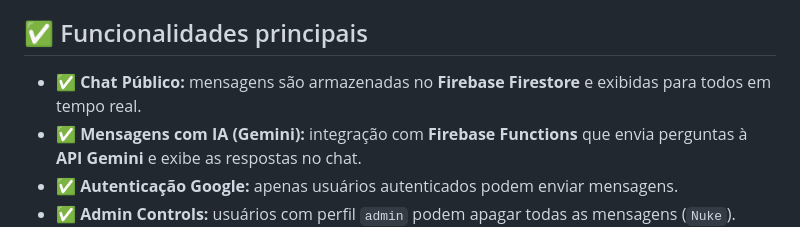
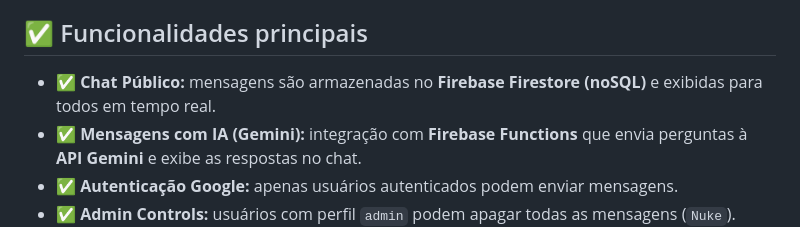
Before and after one commit to flisboa999/guiaturismo, a Markdown page: README.md, the part around one of its changes. GitHub-like rendering.

Commit message:
Edição 4 Readme

```diff
--- a/README.md
+++ b/README.md
@@ -19,7 +19,7 @@ O objetivo maior é permitir aplicações diversas, com implementações customi
 
 ## ✅ Funcionalidades principais
 
-- ✅ **Chat Público:** mensagens são armazenadas no **Firebase Firestore** e exibidas para todos em tempo real.
+- ✅ **Chat Público:** mensagens são armazenadas no **Firebase Firestore (noSQL)** e exibidas para todos em tempo real.
 - ✅ **Mensagens com IA (Gemini):** integração com **Firebase Functions** que envia perguntas à **API Gemini** e exibe as respostas no chat.
 - ✅ **Autenticação Google:** apenas usuários autenticados podem enviar mensagens.
 - ✅ **Admin Controls:** usuários com perfil `admin` podem apagar todas as mensagens (`Nuke`).
```
Also changed, not shown: other parts of README.md (+1 -1 lines).
